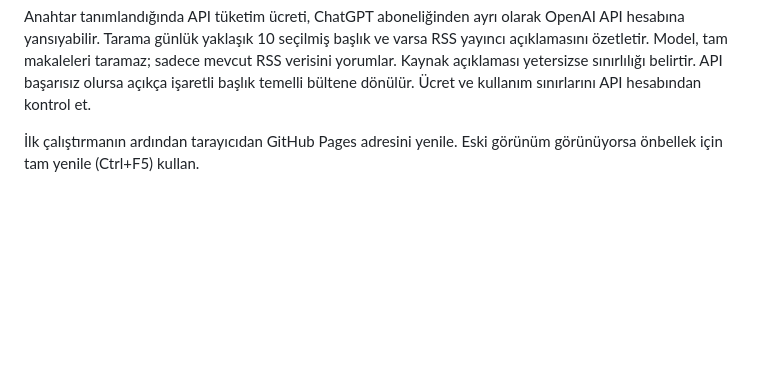
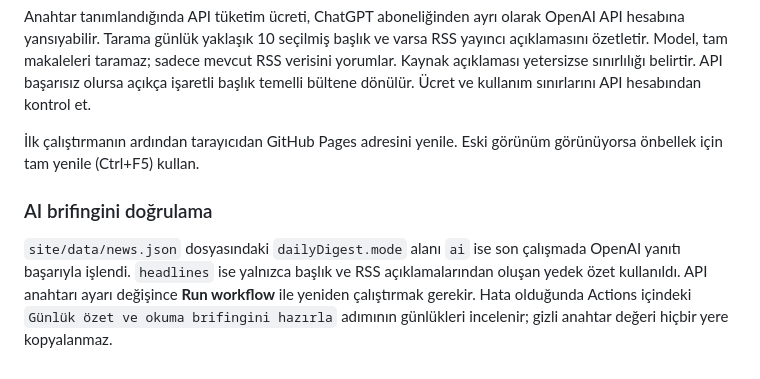
Before and after one commit to pelusense-source/yetkinlik-os, a Markdown page: README.md, the part around the change. Rendered like a GitHub page; blank space fills up the shorter version.

Commit message:
AI sabah brifingi: doğrulama rehberini ekle ve otomatik testi başlat

```diff
--- a/README.md
+++ b/README.md
@@ -56,3 +56,7 @@ Bülten Merkezi içindeki **Günün Özeti** sekmesi, her günlük haber taramas
 Anahtar tanımlandığında API tüketim ücreti, ChatGPT aboneliğinden ayrı olarak OpenAI API hesabına yansıyabilir. Tarama günlük yaklaşık 10 seçilmiş başlık ve varsa RSS yayıncı açıklamasını özetletir. Model, tam makaleleri taramaz; sadece mevcut RSS verisini yorumlar. Kaynak açıklaması yetersizse sınırlılığı belirtir. API başarısız olursa açıkça işaretli başlık temelli bültene dönülür. Ücret ve kullanım sınırlarını API hesabından kontrol et.
 
 İlk çalıştırmanın ardından tarayıcıdan GitHub Pages adresini yenile. Eski görünüm görünüyorsa önbellek için tam yenile (Ctrl+F5) kullan.
+
+### AI brifingini doğrulama
+
+`site/data/news.json` dosyasındaki `dailyDigest.mode` alanı `ai` ise son çalışmada OpenAI yanıtı başarıyla işlendi. `headlines` ise yalnızca başlık ve RSS açıklamalarından oluşan yedek özet kullanıldı. API anahtarı ayarı değişince **Run workflow** ile yeniden çalıştırmak gerekir. Hata olduğunda Actions içindeki `Günlük özet ve okuma brifingini hazırla` adımının günlükleri incelenir; gizli anahtar değeri hiçbir yere kopyalanmaz.
```
